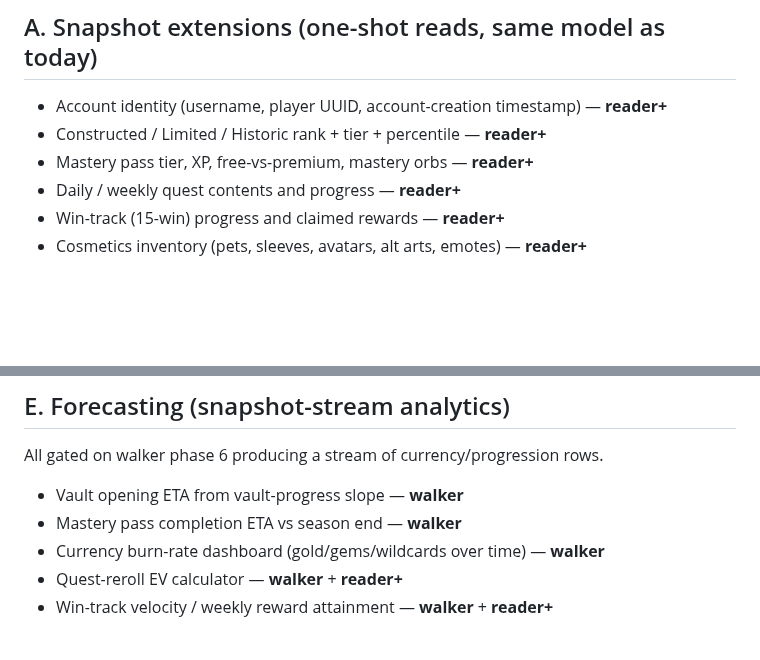
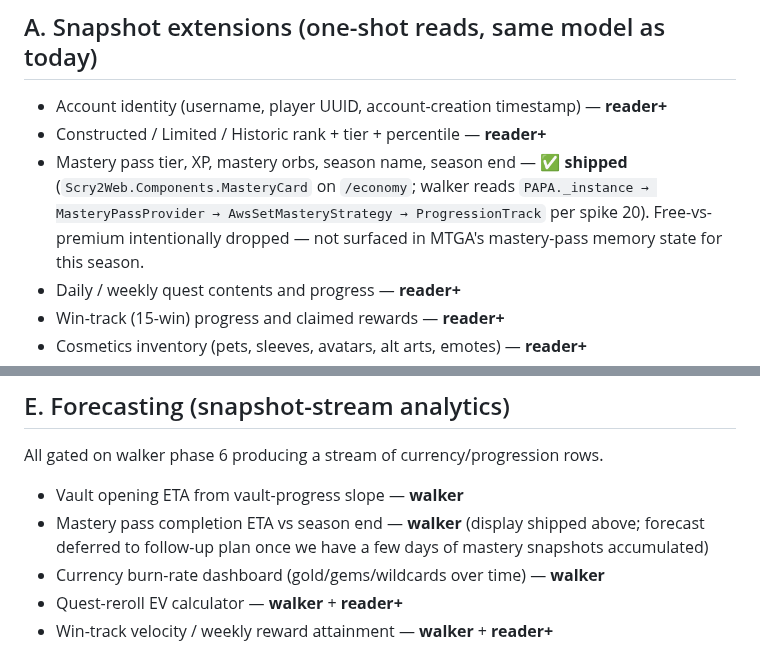
Before and after one commit to ShawnMcCool/scry-2, a Markdown page: plans.md, 2 parts joined by grey strips. GitHub-like rendering; blank space fills up the shorter version.

Commit message:
docs(plans): mark mastery pass display as shipped

```diff
--- a/plans.md
+++ b/plans.md
@@ -42,7 +42,7 @@ is clean.
 
 - Account identity (username, player UUID, account-creation timestamp) — **reader+**
 - Constructed / Limited / Historic rank + tier + percentile — **reader+**
-- Mastery pass tier, XP, free-vs-premium, mastery orbs — **reader+**
+- Mastery pass tier, XP, mastery orbs, season name, season end — **✅ shipped** (`Scry2Web.Components.MasteryCard` on `/economy`; walker reads `PAPA._instance → MasteryPassProvider → AwsSetMasteryStrategy → ProgressionTrack` per spike 20). Free-vs-premium intentionally dropped — not surfaced in MTGA's mastery-pass memory state for this season.
 - Daily / weekly quest contents and progress — **reader+**
 - Win-track (15-win) progress and claimed rewards — **reader+**
 - Cosmetics inventory (pets, sleeves, avatars, alt arts, emotes) — **reader+**
@@ -92,7 +92,7 @@ item below (board state) is still gated on `walker/card_holder.rs`
 All gated on walker phase 6 producing a stream of currency/progression rows.
 
 - Vault opening ETA from vault-progress slope — **walker**
-- Mastery pass completion ETA vs season end — **walker**
+- Mastery pass completion ETA vs season end — **walker** (display shipped above; forecast deferred to follow-up plan once we have a few days of mastery snapshots accumulated)
 - Currency burn-rate dashboard (gold/gems/wildcards over time) — **walker**
 - Quest-reroll EV calculator — **walker** + **reader+**
 - Win-track velocity / weekly reward attainment — **walker** + **reader+**
```
